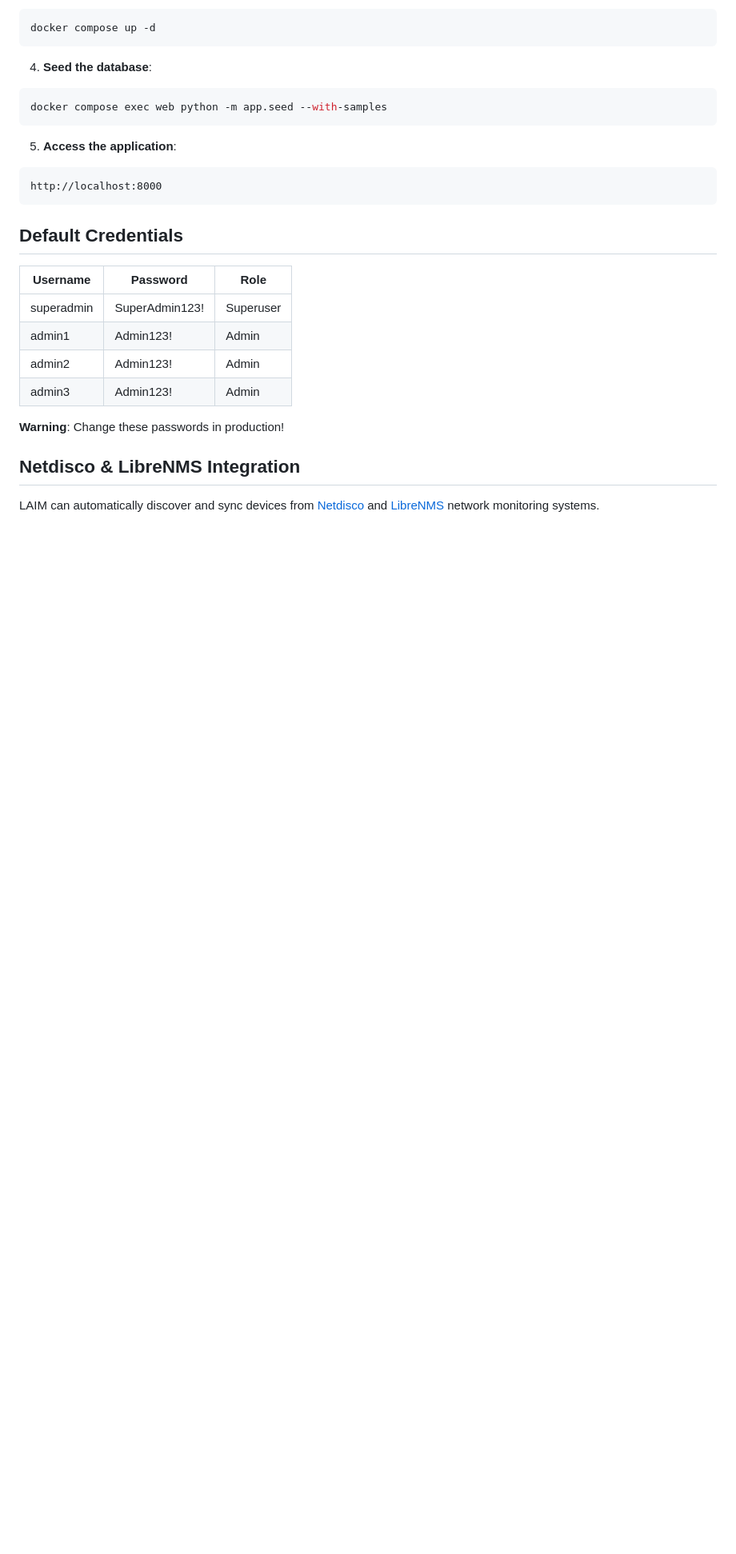
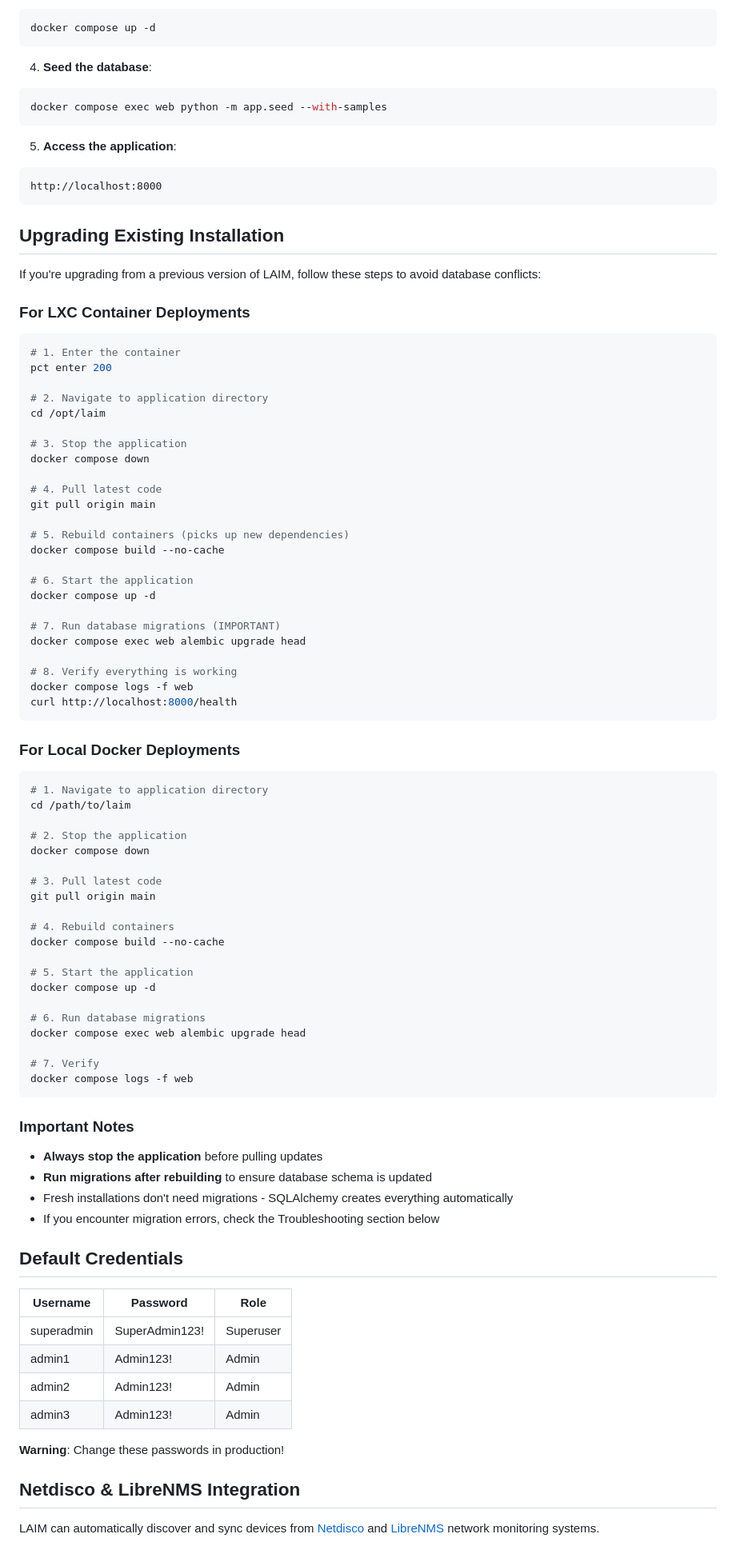
Before and after one commit to solomonneas/laim, a Markdown page: README.md, the part around one of its changes. Shown at 80% size. Drawn GitHub-style; blank space fills up the shorter version.

Commit message:
Add upgrade instructions and migration troubleshooting to README

````diff
--- a/README.md
+++ b/README.md
@@ -187,6 +187,71 @@ docker compose exec web python -m app.seed --with-samples
 ```
 http://localhost:8000
 ```
+
+## Upgrading Existing Installation
+
+If you're upgrading from a previous version of LAIM, follow these steps to avoid database conflicts:
+
+### For LXC Container Deployments
+
+```bash
+# 1. Enter the container
+pct enter 200
+
+# 2. Navigate to application directory
+cd /opt/laim
+
+# 3. Stop the application
+docker compose down
+
+# 4. Pull latest code
+git pull origin main
+
+# 5. Rebuild containers (picks up new dependencies)
+docker compose build --no-cache
+
+# 6. Start the application
+docker compose up -d
+
+# 7. Run database migrations (IMPORTANT)
+docker compose exec web alembic upgrade head
+
+# 8. Verify everything is working
+docker compose logs -f web
+curl http://localhost:8000/health
+```
+
+### For Local Docker Deployments
+
+```bash
+# 1. Navigate to application directory
+cd /path/to/laim
+
+# 2. Stop the application
+docker compose down
+
+# 3. Pull latest code
+git pull origin main
+
+# 4. Rebuild containers
+docker compose build --no-cache
+
+# 5. Start the application
+docker compose up -d
+
+# 6. Run database migrations
+docker compose exec web alembic upgrade head
+
+# 7. Verify
+docker compose logs -f web
+```
+
+### Important Notes
+
+- **Always stop the application** before pulling updates
+- **Run migrations after rebuilding** to ensure database schema is updated
+- Fresh installations don't need migrations - SQLAlchemy creates everything automatically
+- If you encounter migration errors, check the Troubleshooting section below
 
 ## Default Credentials
 
````
Also changed, not shown: other parts of README.md (+37 -0 lines).
